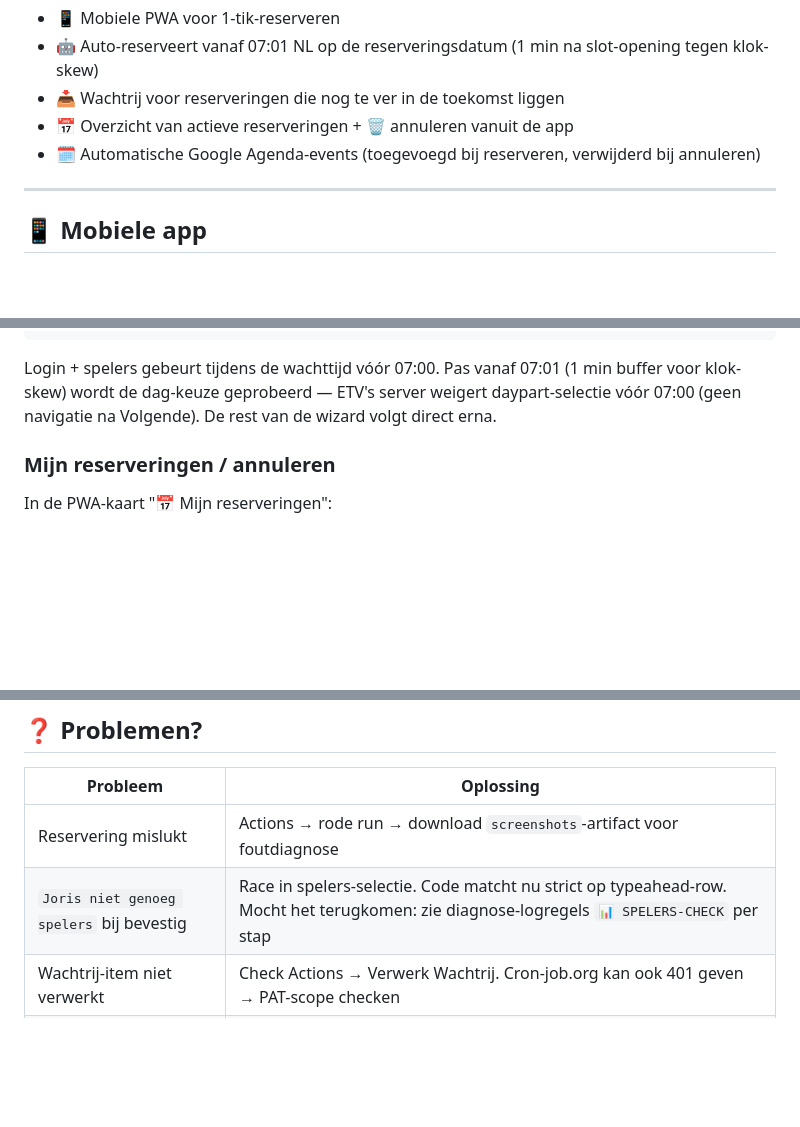
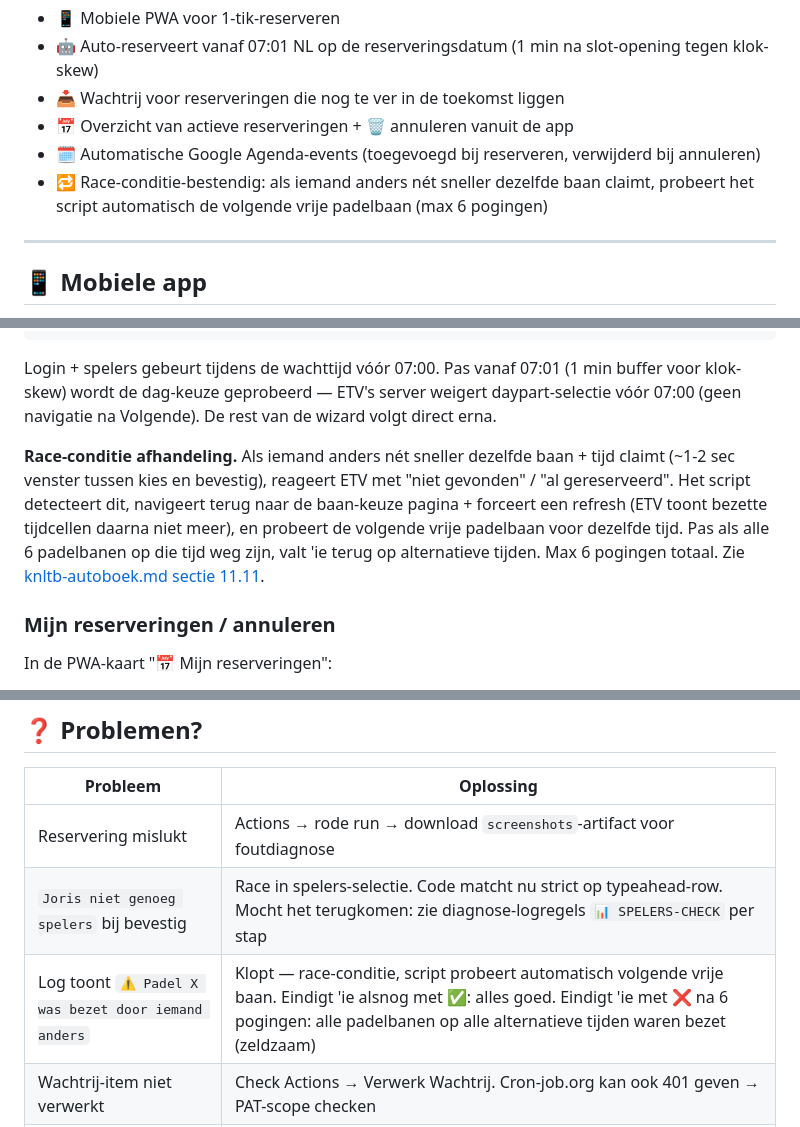
Before and after one commit to joris-vandenBroek/knltb-autoboek, a Markdown page: README.md, 3 parts joined by grey strips. Drawn GitHub-style; blank space fills up the shorter version.

```diff
--- a/README.md
+++ b/README.md
@@ -8,6 +8,7 @@ Volledig automatische padelbaan-reservering bij ETV Volley via de KNLTB-portal
 - 📥 Wachtrij voor reserveringen die nog te ver in de toekomst liggen
 - 📅 Overzicht van actieve reserveringen + 🗑️ annuleren vanuit de app
 - 🗓️ Automatische Google Agenda-events (toegevoegd bij reserveren, verwijderd bij annuleren)
+- 🔁 Race-conditie-bestendig: als iemand anders nét sneller dezelfde baan claimt, probeert het script automatisch de volgende vrije padelbaan (max 6 pogingen)
 
 ---
 
@@ -132,6 +133,8 @@ De reserveringsdatum is **(speeldatum − 2 kalenderdagen)**. ETV opent het slot
 
 Login + spelers gebeurt tijdens de wachttijd vóór 07:00. Pas vanaf 07:01 (1 min buffer voor klok-skew) wordt de dag-keuze geprobeerd — ETV's server weigert daypart-selectie vóór 07:00 (geen navigatie na Volgende). De rest van de wizard volgt direct erna.
 
+**Race-conditie afhandeling.** Als iemand anders nét sneller dezelfde baan + tijd claimt (~1-2 sec venster tussen kies en bevestig), reageert ETV met "niet gevonden" / "al gereserveerd". Het script detecteert dit, navigeert terug naar de baan-keuze pagina + forceert een refresh (ETV toont bezette tijdcellen daarna niet meer), en probeert de volgende vrije padelbaan voor dezelfde tijd. Pas als alle 6 padelbanen op die tijd weg zijn, valt 'ie terug op alternatieve tijden. Max 6 pogingen totaal. Zie [knltb-autoboek.md sectie 11.11](knltb-autoboek.md#1111-race-conditie-andere-boeker-pakt-de-baan-tussen-kies-en-bevestig).
+
 ### Mijn reserveringen / annuleren
 
 In de PWA-kaart "📅 Mijn reserveringen":
@@ -160,6 +163,7 @@ De PWA toont onder het ledenaantal "Laatst ververst op DD-MM-YYYY".
 |----------|-----------|
 | Reservering mislukt | Actions → rode run → download `screenshots`-artifact voor foutdiagnose |
 | `Joris niet genoeg spelers` bij bevestig | Race in spelers-selectie. Code matcht nu strict op typeahead-row. Mocht het terugkomen: zie diagnose-logregels `📊 SPELERS-CHECK` per stap |
+| Log toont `⚠️ Padel X was bezet door iemand anders` | Klopt — race-conditie, script probeert automatisch volgende vrije baan. Eindigt 'ie alsnog met ✅: alles goed. Eindigt 'ie met ❌ na 6 pogingen: alle padelbanen op alle alternatieve tijden waren bezet (zeldzaam) |
 | Wachtrij-item niet verwerkt | Check Actions → Verwerk Wachtrij. Cron-job.org kan ook 401 geven → PAT-scope checken |
 | Afspraak niet in agenda | Controleer `GOOGLE_CALENDAR_CREDENTIALS` en of agenda gedeeld is met serviceaccount |
 | Naam niet gevonden in autocomplete | Tik 🔄 Verversen om de ledenlijst bij te werken |
```
Also changed, not shown: knltb-autoboek.md (+57 -0 lines).
